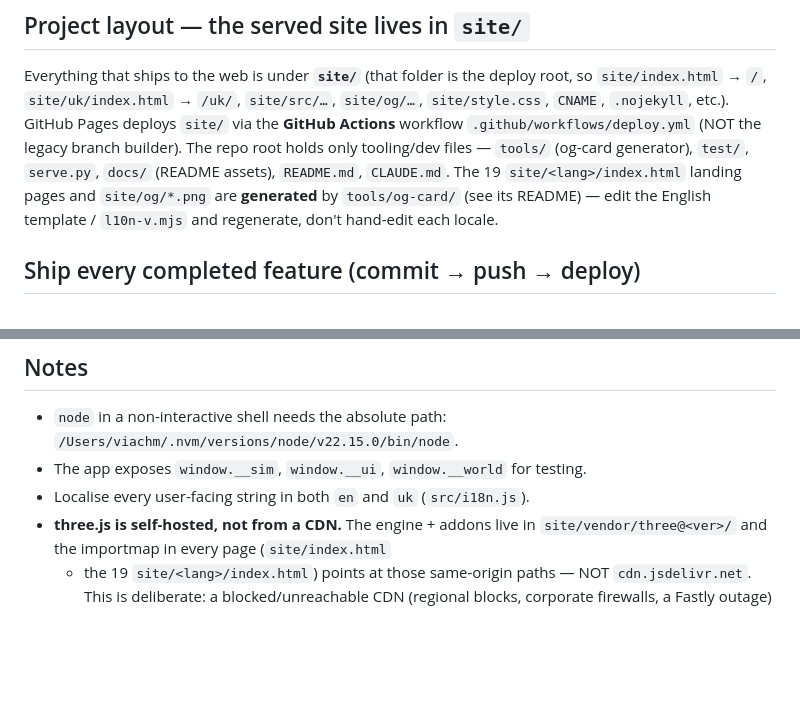
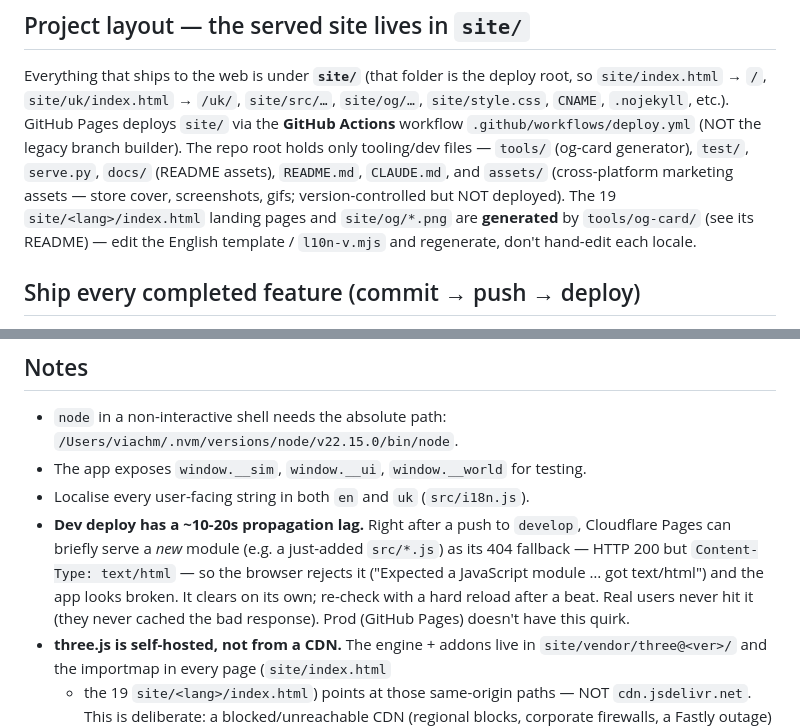
Before and after one commit to viachm/windsurf-simulator, a Markdown page: CLAUDE.md, 2 parts joined by grey strips. Drawn GitHub-style; blank space fills up the shorter version.

Commit message:
docs: note assets/ in layout + Cloudflare dev-deploy propagation gotcha
- List assets/ (cross-platform marketing assets, not deployed) in the repo-root
  layout description now that the folder is version-controlled.
- Add a Notes bullet about the ~10-20s Cloudflare Pages propagation lag after a
  develop push, where a just-added module can briefly 404-fallback to text/html
  and trip strict-MIME module loading — clears on its own; prod is unaffected.

Co-Authored-By: Claude Opus 4.8 <noreply@anthropic.com>
Claude-Session: https://claude.ai/code/session_01HbYjAgAZZSfnFfT5g1ykUQ

```diff
--- a/CLAUDE.md
+++ b/CLAUDE.md
@@ -20,7 +20,9 @@ root, so `site/index.html` → `/`, `site/uk/index.html` → `/uk/`, `site/src/
 `site/` via the **GitHub Actions** workflow `.github/workflows/deploy.yml` (NOT
 the legacy branch builder). The repo root holds only tooling/dev files —
 `tools/` (og-card generator), `test/`, `serve.py`, `docs/` (README assets),
-`README.md`, `CLAUDE.md`. The 19 `site/<lang>/index.html` landing pages and
+`README.md`, `CLAUDE.md`, and `assets/` (cross-platform marketing assets —
+store cover, screenshots, gifs; version-controlled but NOT deployed). The 19
+`site/<lang>/index.html` landing pages and
 `site/og/*.png` are **generated** by `tools/og-card/` (see its README) — edit the
 English template / `l10n-v.mjs` and regenerate, don't hand-edit each locale.
 
@@ -135,6 +137,13 @@ audiences, retention) are scriptable.
   `/Users/viachm/.nvm/versions/node/v22.15.0/bin/node`.
 - The app exposes `window.__sim`, `window.__ui`, `window.__world` for testing.
 - Localise every user-facing string in both `en` and `uk` (`src/i18n.js`).
+- **Dev deploy has a ~10-20s propagation lag.** Right after a push to `develop`,
+  Cloudflare Pages can briefly serve a *new* module (e.g. a just-added
+  `src/*.js`) as its 404 fallback — HTTP 200 but `Content-Type: text/html` — so
+  the browser rejects it ("Expected a JavaScript module … got text/html") and
+  the app looks broken. It clears on its own; re-check with a hard reload after
+  a beat. Real users never hit it (they never cached the bad response). Prod
+  (GitHub Pages) doesn't have this quirk.
 - **three.js is self-hosted, not from a CDN.** The engine + addons live in
   `site/vendor/three@<ver>/` and the importmap in every page (`site/index.html`
   + the 19 `site/<lang>/index.html`) points at those same-origin paths — NOT
```
